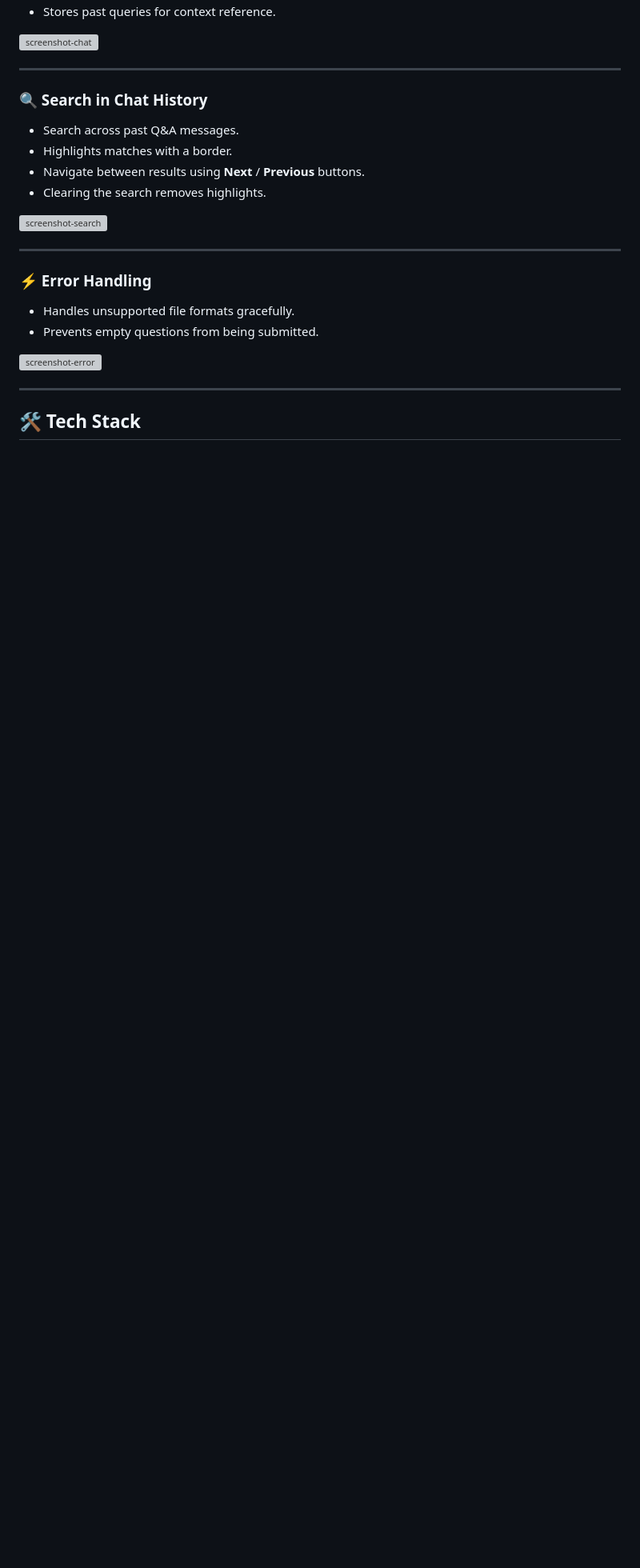
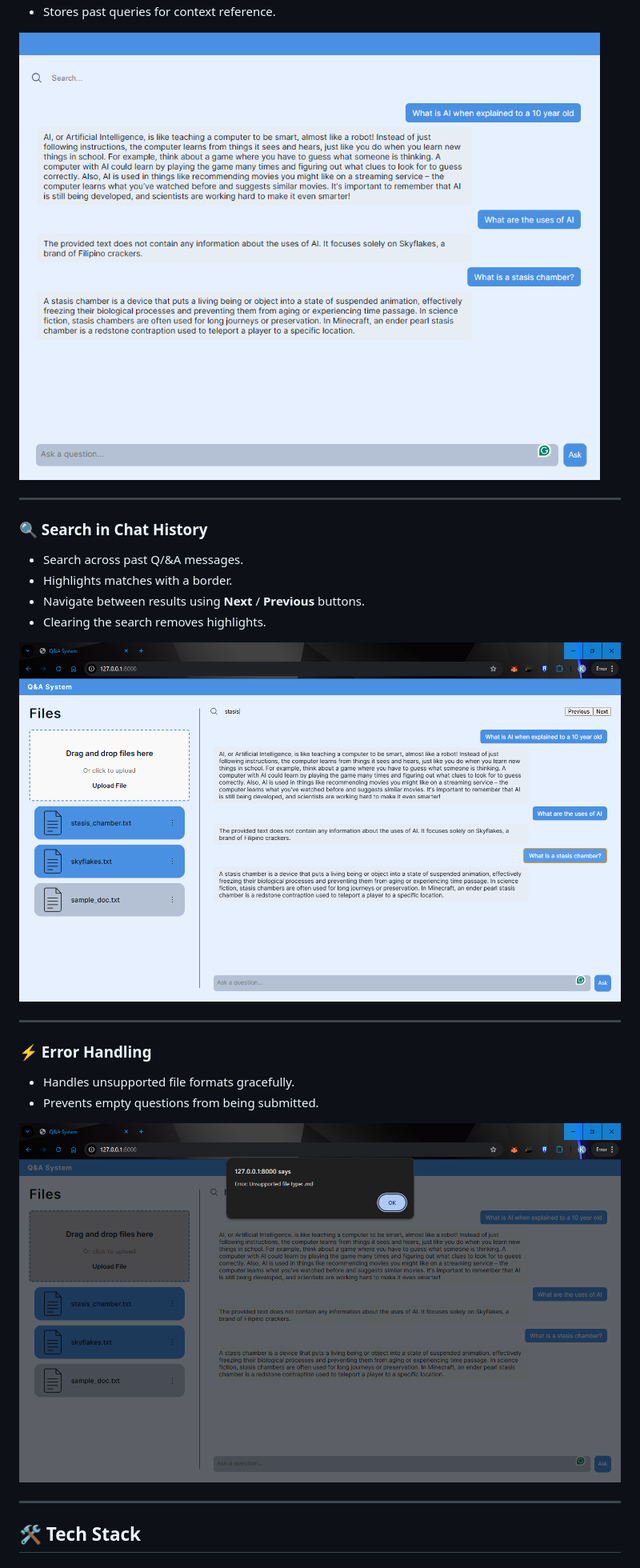
Before and after one commit to Endercraft2017/Multi-Format-Q-A-System, a Markdown page: README.md, the part around one of its changes. Shown at 80% size. Drawn GitHub-style; blank space fills up the shorter version; grey boxes are pictures that could not be loaded.

```diff
--- a/README.md
+++ b/README.md
@@ -39,18 +39,18 @@ Users can upload files, rename/delete them, and ask natural-language questions t
 - Auto-scrolls to the latest response.
 - Stores past queries for context reference.
 
-![screenshot-chat](Sample_Images\chat_history.png)
+![screenshot-chat](Sample_Images/chat_history.png)
 
 ---
 
 ### 🔍 Search in Chat History
 
-- Search across past Q\&A messages.
+- Search across past Q/&A messages.
 - Highlights matches with a border.
 - Navigate between results using **Next** / **Previous** buttons.
 - Clearing the search removes highlights.
 
-![screenshot-search](Sample_Images\History_search.png)
+![screenshot-search](Sample_Images/History_search.png)
 
 ---
 
@@ -59,7 +59,7 @@ Users can upload files, rename/delete them, and ask natural-language questions t
 - Handles unsupported file formats gracefully.
 - Prevents empty questions from being submitted.
 
-![screenshot-error](Sample_Images\error_handling.png)
+![screenshot-error](Sample_Images/error_handling.png)
 
 ---
 
```
Also changed, not shown: other parts of README.md (+10 -10 lines).
